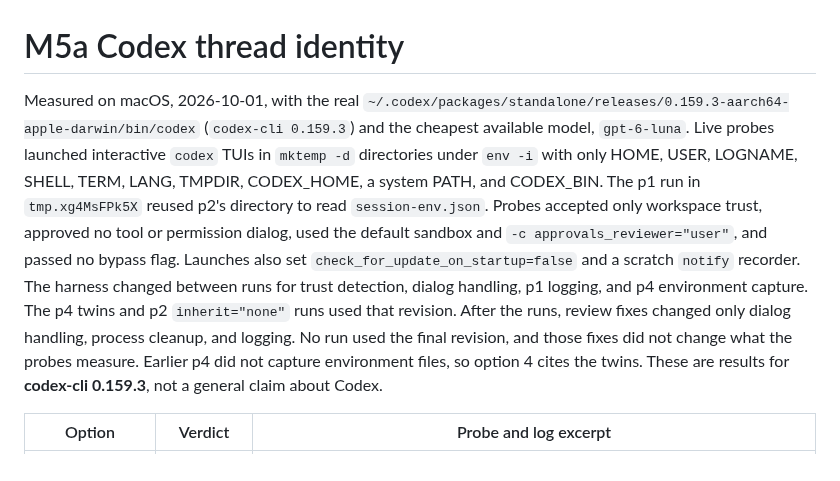
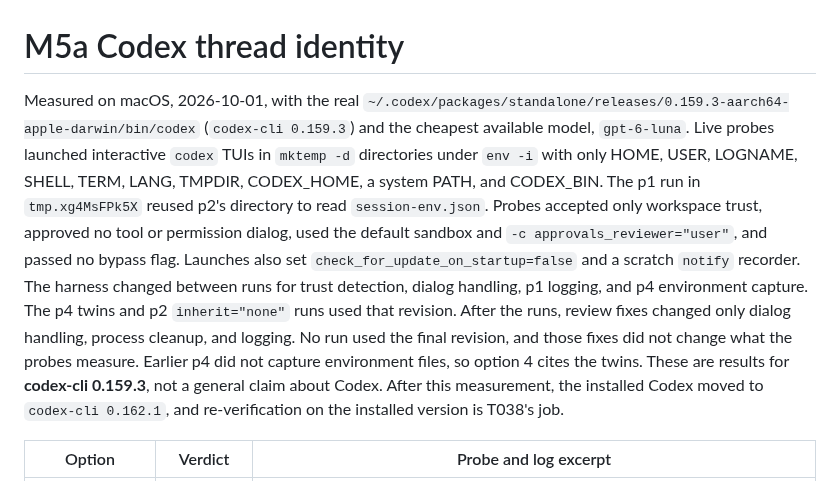
Before and after one commit to omri-am/tower, a Markdown page: docs/agent-messaging/thread-identity.md, the part around the change. Rendered like a GitHub page.

Commit message:
docs: note that installed Codex moved past the measured version
Verdicts stay pinned to codex-cli 0.159.3. The installed Codex is now
0.162.1, and T038 re-verifies on the installed version.

```diff
--- a/docs/agent-messaging/thread-identity.md
+++ b/docs/agent-messaging/thread-identity.md
@@ -1,6 +1,6 @@
 # M5a Codex thread identity
 
-Measured on macOS, 2026-10-01, with the real `~/.codex/packages/standalone/releases/0.159.3-aarch64-apple-darwin/bin/codex` (`codex-cli 0.159.3`) and the cheapest available model, `gpt-6-luna`. Live probes launched interactive `codex` TUIs in `mktemp -d` directories under `env -i` with only HOME, USER, LOGNAME, SHELL, TERM, LANG, TMPDIR, CODEX_HOME, a system PATH, and CODEX_BIN. The p1 run in `tmp.xg4MsFPk5X` reused p2's directory to read `session-env.json`. Probes accepted only workspace trust, approved no tool or permission dialog, used the default sandbox and `-c approvals_reviewer="user"`, and passed no bypass flag. Launches also set `check_for_update_on_startup=false` and a scratch `notify` recorder. The harness changed between runs for trust detection, dialog handling, p1 logging, and p4 environment capture. The p4 twins and p2 `inherit="none"` runs used that revision. After the runs, review fixes changed only dialog handling, process cleanup, and logging. No run used the final revision, and those fixes did not change what the probes measure. Earlier p4 did not capture environment files, so option 4 cites the twins. These are results for **codex-cli 0.159.3**, not a general claim about Codex.
+Measured on macOS, 2026-10-01, with the real `~/.codex/packages/standalone/releases/0.159.3-aarch64-apple-darwin/bin/codex` (`codex-cli 0.159.3`) and the cheapest available model, `gpt-6-luna`. Live probes launched interactive `codex` TUIs in `mktemp -d` directories under `env -i` with only HOME, USER, LOGNAME, SHELL, TERM, LANG, TMPDIR, CODEX_HOME, a system PATH, and CODEX_BIN. The p1 run in `tmp.xg4MsFPk5X` reused p2's directory to read `session-env.json`. Probes accepted only workspace trust, approved no tool or permission dialog, used the default sandbox and `-c approvals_reviewer="user"`, and passed no bypass flag. Launches also set `check_for_update_on_startup=false` and a scratch `notify` recorder. The harness changed between runs for trust detection, dialog handling, p1 logging, and p4 environment capture. The p4 twins and p2 `inherit="none"` runs used that revision. After the runs, review fixes changed only dialog handling, process cleanup, and logging. No run used the final revision, and those fixes did not change what the probes measure. Earlier p4 did not capture environment files, so option 4 cites the twins. These are results for **codex-cli 0.159.3**, not a general claim about Codex. After this measurement, the installed Codex moved to `codex-cli 0.162.1`, and re-verification on the installed version is T038's job.
 
 | Option | Verdict | Probe and log excerpt |
 | --- | --- | --- |
```
